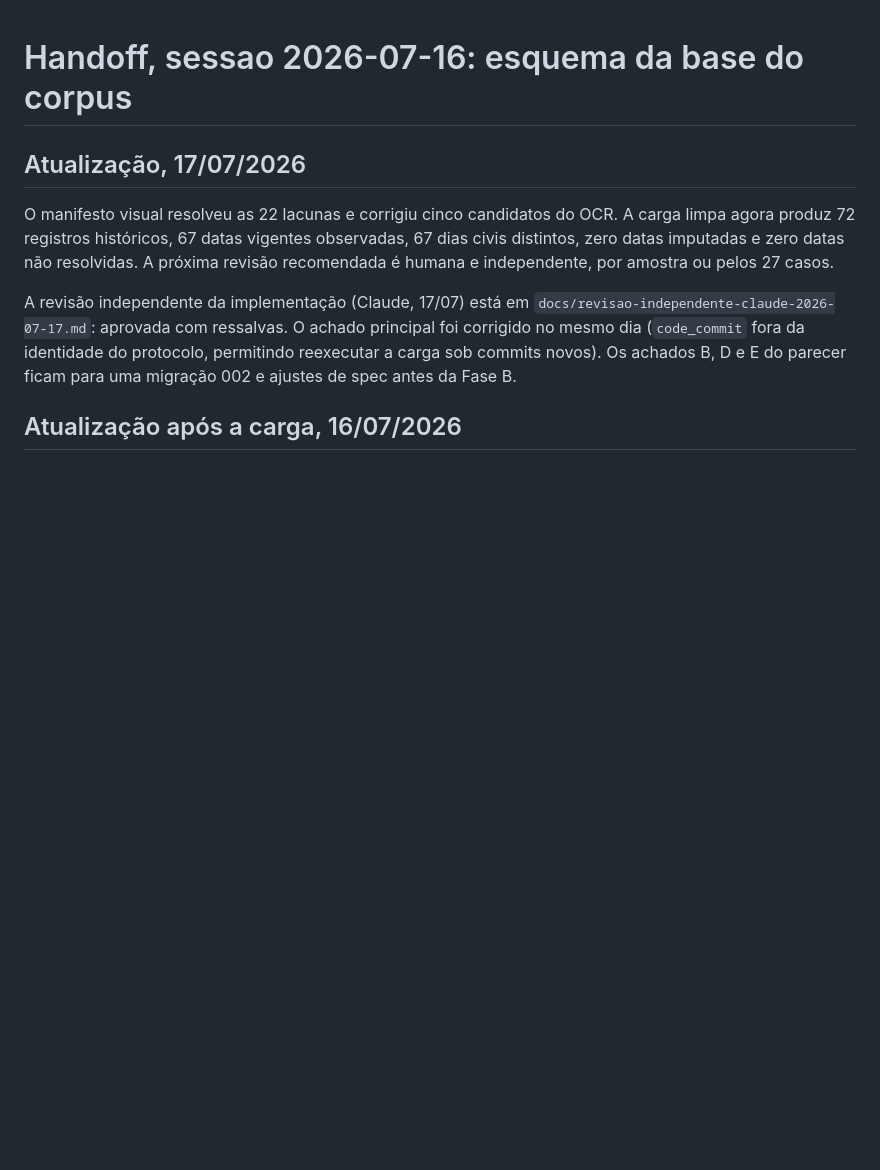
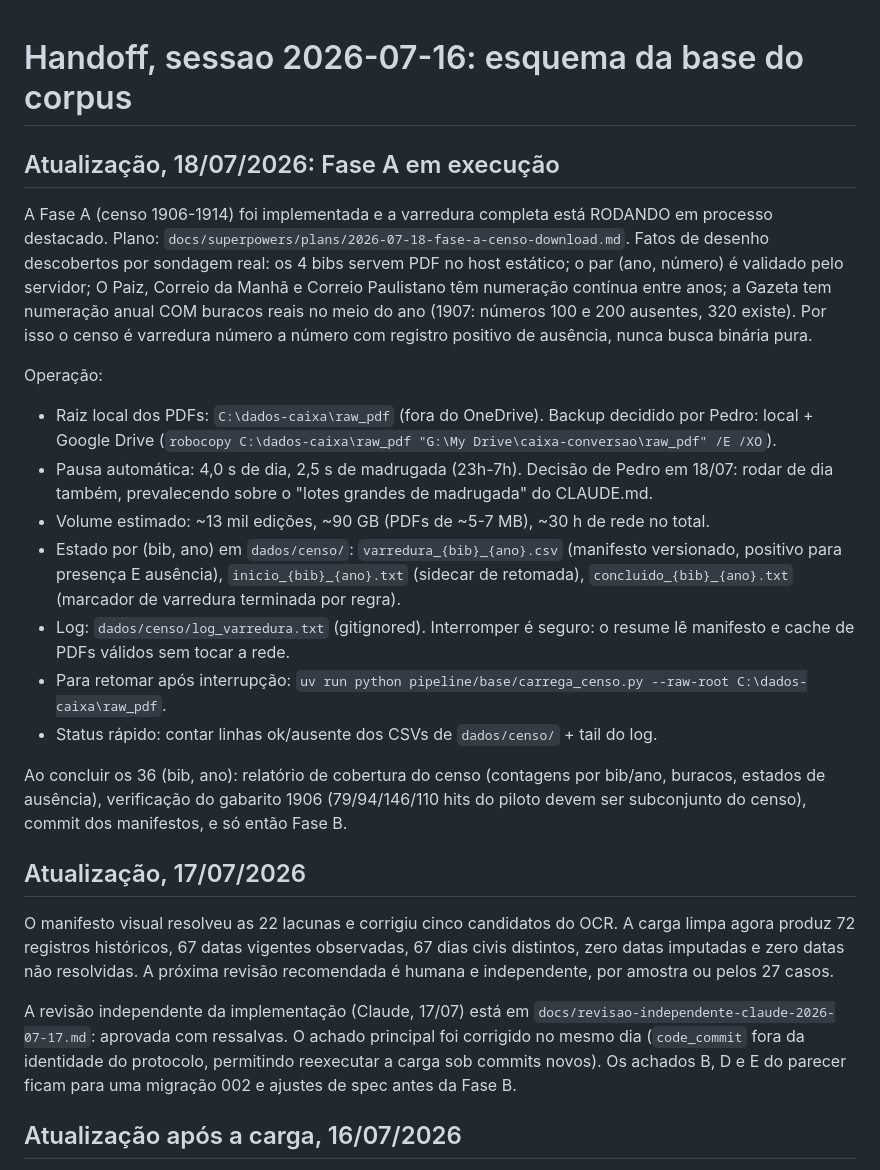
Before and after one commit to pedrortencio/caixa-conversao-toolkit, a Markdown page: docs/handoff-2026-07-16-base-corpus.md, the part around the change. Drawn GitHub-style; blank space fills up the shorter version.

Commit message:
docs: registra operação da varredura do censo no handoff
Co-Authored-By: Claude Fable 5 <noreply@anthropic.com>

```diff
--- a/docs/handoff-2026-07-16-base-corpus.md
+++ b/docs/handoff-2026-07-16-base-corpus.md
@@ -1,4 +1,33 @@
 # Handoff, sessao 2026-07-16: esquema da base do corpus
+
+## Atualização, 18/07/2026: Fase A em execução
+
+A Fase A (censo 1906-1914) foi implementada e a varredura completa está RODANDO em
+processo destacado. Plano: `docs/superpowers/plans/2026-07-18-fase-a-censo-download.md`.
+Fatos de desenho descobertos por sondagem real: os 4 bibs servem PDF no host estático;
+o par (ano, número) é validado pelo servidor; O Paiz, Correio da Manhã e Correio
+Paulistano têm numeração contínua entre anos; a Gazeta tem numeração anual COM buracos
+reais no meio do ano (1907: números 100 e 200 ausentes, 320 existe). Por isso o censo é
+varredura número a número com registro positivo de ausência, nunca busca binária pura.
+
+Operação:
+
+- Raiz local dos PDFs: `C:\dados-caixa\raw_pdf` (fora do OneDrive). Backup decidido por
+  Pedro: local + Google Drive (`robocopy C:\dados-caixa\raw_pdf "G:\My Drive\caixa-conversao\raw_pdf" /E /XO`).
+- Pausa automática: 4,0 s de dia, 2,5 s de madrugada (23h-7h). Decisão de Pedro em 18/07:
+  rodar de dia também, prevalecendo sobre o "lotes grandes de madrugada" do CLAUDE.md.
+- Volume estimado: ~13 mil edições, ~90 GB (PDFs de ~5-7 MB), ~30 h de rede no total.
+- Estado por (bib, ano) em `dados/censo/`: `varredura_{bib}_{ano}.csv` (manifesto
+  versionado, positivo para presença E ausência), `inicio_{bib}_{ano}.txt` (sidecar de
+  retomada), `concluido_{bib}_{ano}.txt` (marcador de varredura terminada por regra).
+- Log: `dados/censo/log_varredura.txt` (gitignored). Interromper é seguro: o resume lê
+  manifesto e cache de PDFs válidos sem tocar a rede.
+- Para retomar após interrupção: `uv run python pipeline/base/carrega_censo.py --raw-root C:\dados-caixa\raw_pdf`.
+- Status rápido: contar linhas ok/ausente dos CSVs de `dados/censo/` + tail do log.
+
+Ao concluir os 36 (bib, ano): relatório de cobertura do censo (contagens por bib/ano,
+buracos, estados de ausência), verificação do gabarito 1906 (79/94/146/110 hits do
+piloto devem ser subconjunto do censo), commit dos manifestos, e só então Fase B.
 
 ## Atualização, 17/07/2026
 
```
